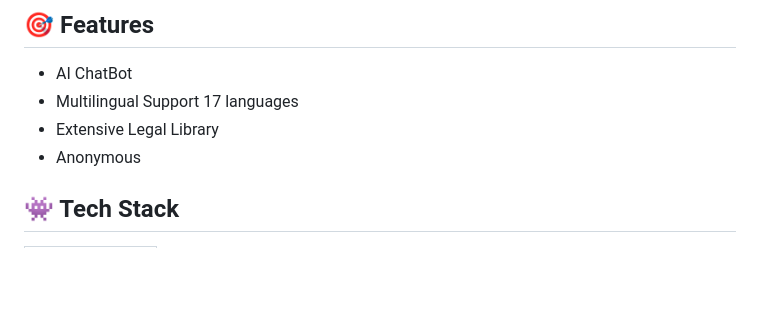
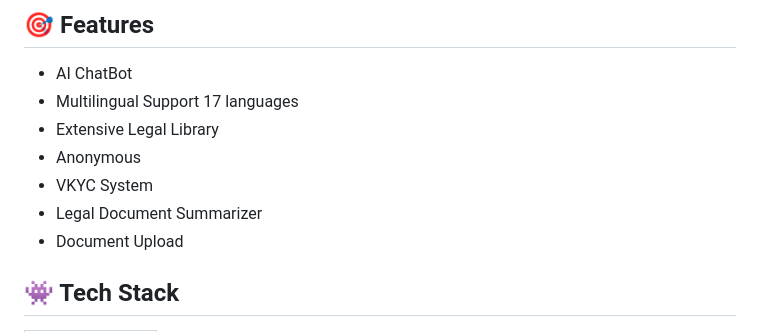
Before and after one commit to welocaltoast/advocate.ai, a Markdown page: README.md, the part around the change. Drawn GitHub-style; blank space fills up the shorter version.

```diff
--- a/README.md
+++ b/README.md
@@ -55,6 +55,9 @@
 - Multilingual Support 17 languages
 - Extensive Legal Library
 - Anonymous
+- VKYC System
+- Legal Document Summarizer
+- Document Upload
 
 
 
```
